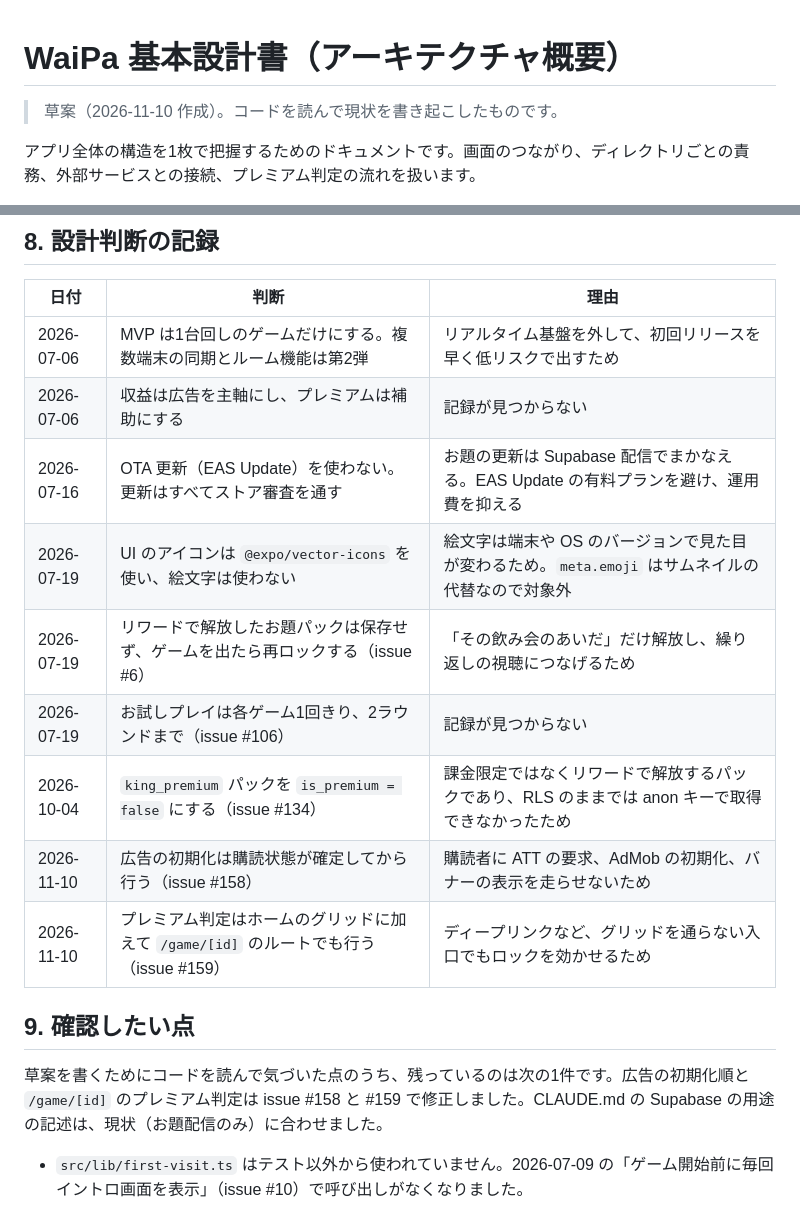
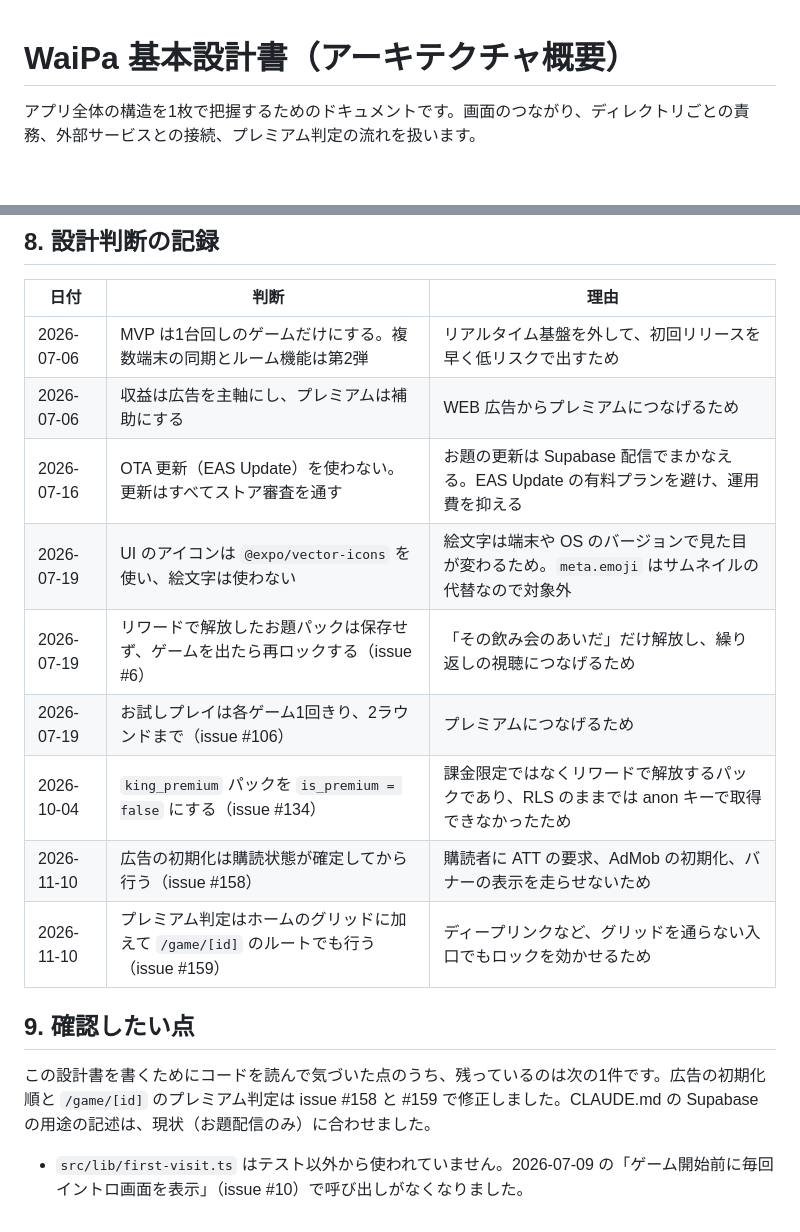
Before and after one commit to imunida-0321/waipa, a Markdown page: docs/ARCHITECTURE.md, 2 parts joined by grey strips. Drawn GitHub-style; blank space fills up the shorter version.

Commit message:
docs: 設計判断の記録に理由を追記し、草案の注記を外す (#163)
- ARCHITECTURE.md: 理由が空いていた2行（収益は広告主軸／お試しは各ゲーム1回・2ラウンド）に
  理由を書いた。内容の確認が済んだので、冒頭の「草案」の注記を外した
- CLAUDE.md: TDD 運用の章に残っていた Codex への実装委任の記述を、
  Claude が直接実装する現状（2026-11-06 から）に合わせた

Co-Authored-By: Claude Fable 5.2 <noreply@anthropic.com>

```diff
--- a/docs/ARCHITECTURE.md
+++ b/docs/ARCHITECTURE.md
@@ -1,6 +1,4 @@
 # WaiPa 基本設計書（アーキテクチャ概要）
-
-> 草案（2026-11-10 作成）。コードを読んで現状を書き起こしたものです。
 
 アプリ全体の構造を1枚で把握するためのドキュメントです。画面のつながり、ディレクトリごとの責務、外部サービスとの接続、プレミアム判定の流れを扱います。
 
@@ -236,17 +234,17 @@ flowchart TD
 | 日付       | 判断                                                                                 | 理由                                                                                            |
 | ---------- | ------------------------------------------------------------------------------------ | ----------------------------------------------------------------------------------------------- |
 | 2026-07-06 | MVP は1台回しのゲームだけにする。複数端末の同期とルーム機能は第2弾                   | リアルタイム基盤を外して、初回リリースを早く低リスクで出すため                                  |
-| 2026-07-06 | 収益は広告を主軸にし、プレミアムは補助にする                                         | 記録が見つからない                                                                              |
+| 2026-07-06 | 収益は広告を主軸にし、プレミアムは補助にする                                         | WEB 広告からプレミアムにつなげるため                                                            |
 | 2026-07-16 | OTA 更新（EAS Update）を使わない。更新はすべてストア審査を通す                       | お題の更新は Supabase 配信でまかなえる。EAS Update の有料プランを避け、運用費を抑える           |
 | 2026-07-19 | UI のアイコンは `@expo/vector-icons` を使い、絵文字は使わない                        | 絵文字は端末や OS のバージョンで見た目が変わるため。`meta.emoji` はサムネイルの代替なので対象外 |
 | 2026-07-19 | リワードで解放したお題パックは保存せず、ゲームを出たら再ロックする（issue #6）       | 「その飲み会のあいだ」だけ解放し、繰り返しの視聴につなげるため                                  |
-| 2026-07-19 | お試しプレイは各ゲーム1回きり、2ラウンドまで（issue #106）                           | 記録が見つからない                                                                              |
+| 2026-07-19 | お試しプレイは各ゲーム1回きり、2ラウンドまで（issue #106）                           | プレミアムにつなげるため                                                                        |
 | 2026-10-04 | `king_premium` パックを `is_premium = false` にする（issue #134）                    | 課金限定ではなくリワードで解放するパックであり、RLS のままでは anon キーで取得できなかったため  |
 | 2026-11-10 | 広告の初期化は購読状態が確定してから行う（issue #158）                               | 購読者に ATT の要求、AdMob の初期化、バナーの表示を走らせないため                               |
 | 2026-11-10 | プレミアム判定はホームのグリッドに加えて `/game/[id]` のルートでも行う（issue #159） | ディープリンクなど、グリッドを通らない入口でもロックを効かせるため                              |
 
 ## 9. 確認したい点
 
-草案を書くためにコードを読んで気づいた点のうち、残っているのは次の1件です。広告の初期化順と `/game/[id]` のプレミアム判定は issue #158 と #159 で修正しました。CLAUDE.md の Supabase の用途の記述は、現状（お題配信のみ）に合わせました。
+この設計書を書くためにコードを読んで気づいた点のうち、残っているのは次の1件です。広告の初期化順と `/game/[id]` のプレミアム判定は issue #158 と #159 で修正しました。CLAUDE.md の Supabase の用途の記述は、現状（お題配信のみ）に合わせました。
 
 - `src/lib/first-visit.ts` はテスト以外から使われていません。2026-07-09 の「ゲーム開始前に毎回イントロ画面を表示」（issue #10）で呼び出しがなくなりました。
```
Also changed, not shown: CLAUDE.md (+2 -2 lines).
